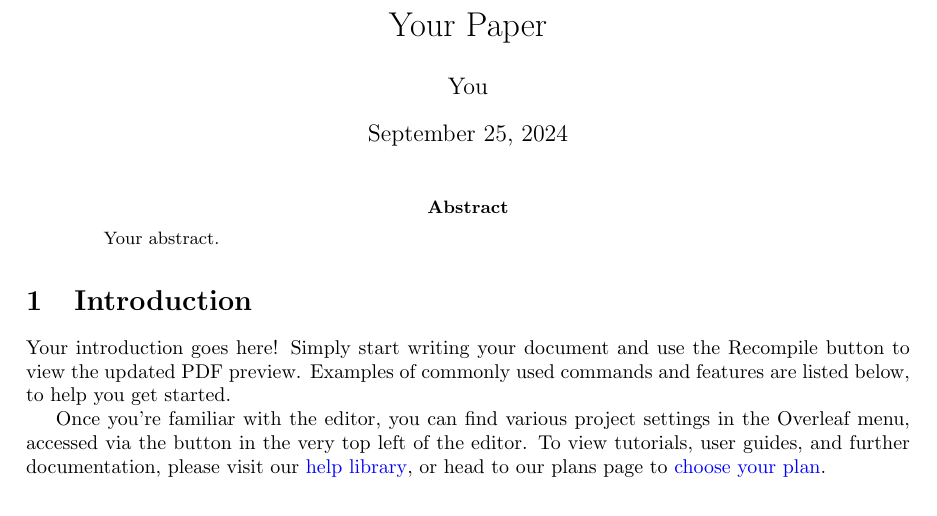
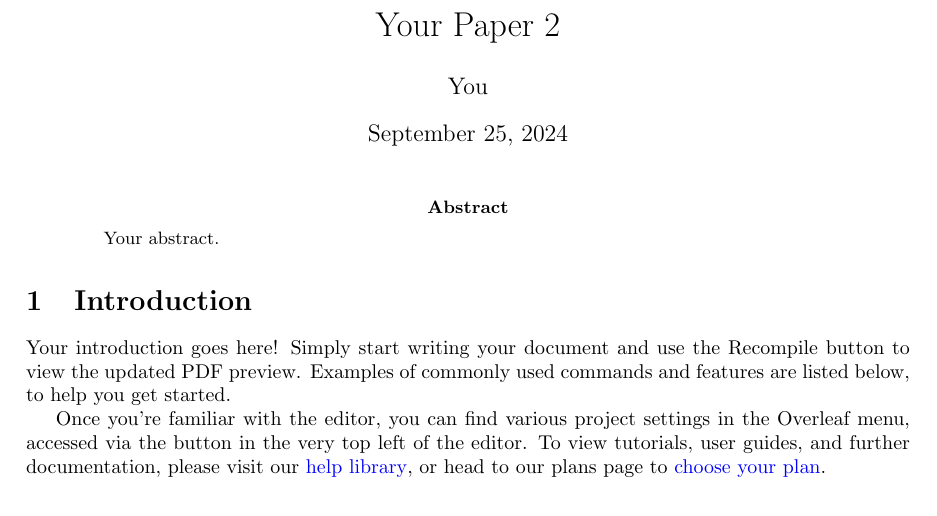
Before and after one commit to kherli/Testing, a LaTeX paper (main.tex): part of page 1 of 3, cut so that both start at the same text. Compiled offline with pdfLaTeX.

Commit message:
Changed Title

```diff
--- a/main.tex
+++ b/main.tex
@@ -13,7 +13,7 @@
 \usepackage{graphicx}
 \usepackage[colorlinks=true, allcolors=blue]{hyperref}
 
-\title{Your Paper}
+\title{Your Paper 2}
 \author{You}
 
 \begin{document}
```
